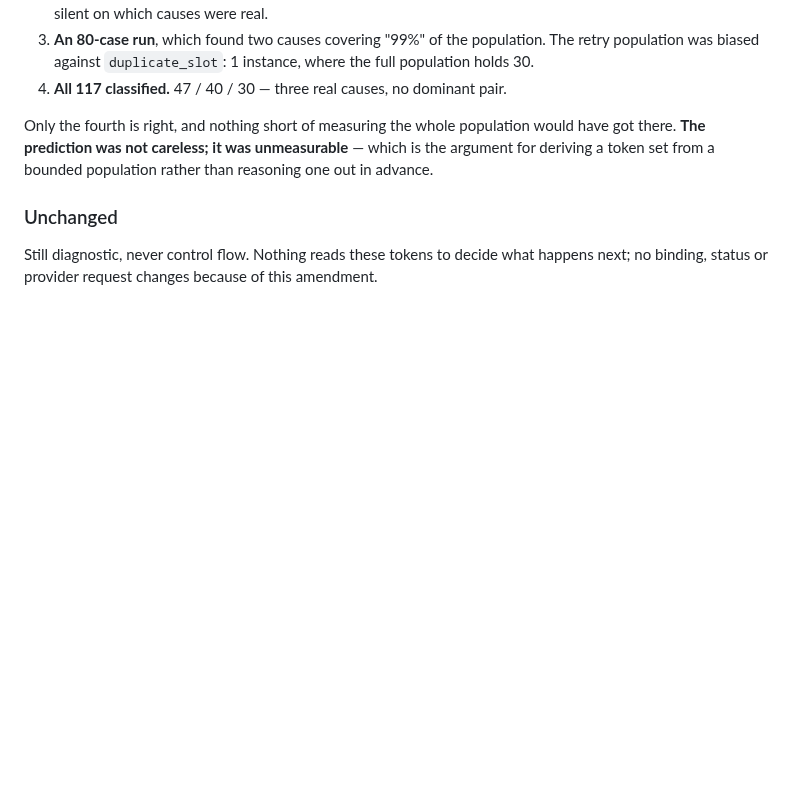
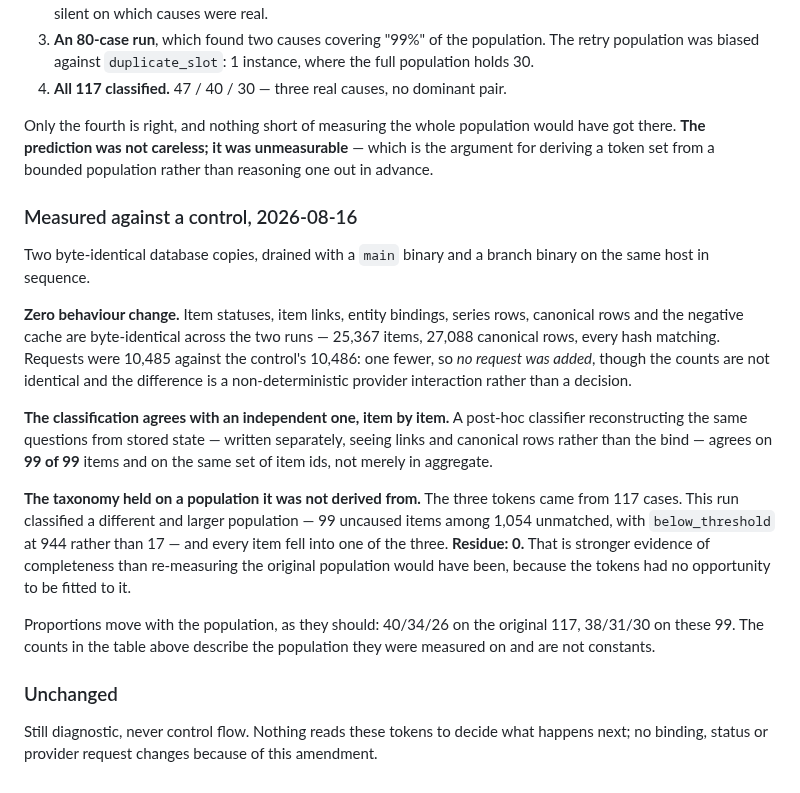
Before and after one commit to nightjar-tv/nightjar, a Markdown page: docs/adr/0043-season-fit-and-unmatched-reason.md, the part around the change. Rendered like a GitHub page; blank space fills up the shorter version.

Commit message:
docs: record the measured control for the bind-time tokens
Zero behaviour change across six tables, all byte-identical. The in-bind classification and an independently written post-hoc classifier agree on 99 of 99 items and on the same id set.

The stronger result is that the taxonomy held on a population it was not derived from: 99 uncaused items among 1,054 unmatched, below_threshold at 944 rather than 17, and every item fell into one of the three tokens with zero residue. The tokens had no opportunity to be fitted to that population, which re-measuring the original 117 could not have shown.

```diff
--- a/docs/adr/0043-season-fit-and-unmatched-reason.md
+++ b/docs/adr/0043-season-fit-and-unmatched-reason.md
@@ -364,6 +364,34 @@ would have got there. **The prediction was not careless; it was
 unmeasurable** — which is the argument for deriving a token set from a bounded
 population rather than reasoning one out in advance.
 
+### Measured against a control, 2026-08-16
+
+Two byte-identical database copies, drained with a `main` binary and a branch
+binary on the same host in sequence.
+
+**Zero behaviour change.** Item statuses, item links, entity bindings, series
+rows, canonical rows and the negative cache are byte-identical across the two
+runs — 25,367 items, 27,088 canonical rows, every hash matching. Requests were
+10,485 against the control's 10,486: one fewer, so *no request was added*,
+though the counts are not identical and the difference is a non-deterministic
+provider interaction rather than a decision.
+
+**The classification agrees with an independent one, item by item.** A post-hoc
+classifier reconstructing the same questions from stored state — written
+separately, seeing links and canonical rows rather than the bind — agrees on
+**99 of 99** items and on the same set of item ids, not merely in aggregate.
+
+**The taxonomy held on a population it was not derived from.** The three tokens
+came from 117 cases. This run classified a different and larger population — 99
+uncaused items among 1,054 unmatched, with `below_threshold` at 944 rather than
+17 — and every item fell into one of the three. **Residue: 0.** That is stronger
+evidence of completeness than re-measuring the original population would have
+been, because the tokens had no opportunity to be fitted to it.
+
+Proportions move with the population, as they should: 40/34/26 on the original
+117, 38/31/30 on these 99. The counts in the table above describe the population
+they were measured on and are not constants.
+
 ### Unchanged
 
 Still diagnostic, never control flow. Nothing reads these tokens to decide what
```
